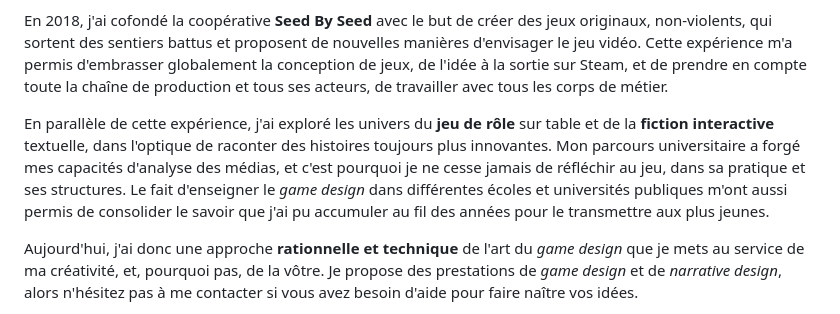
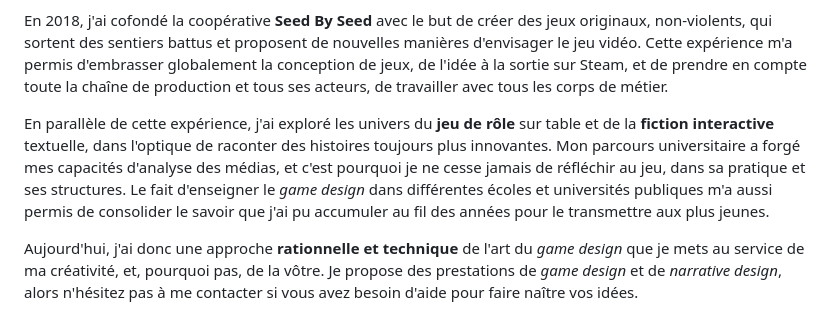
Before and after one commit to tabasscore/blog, a Markdown page: content/about/me.md, the part around the change. Rendered like a GitHub page.

Commit message:
Typo dans "about"

```diff
--- a/content/about/me.md
+++ b/content/about/me.md
@@ -17,7 +17,7 @@ Si j'ai décidé de créer des jeux vidéo, c'est avant tout pour pouvoir racont
 
 En 2018, j'ai cofondé la coopérative **Seed By Seed** avec le but de créer des jeux originaux, non-violents, qui sortent des sentiers battus et proposent de nouvelles manières d'envisager le jeu vidéo. Cette expérience m'a permis d'embrasser globalement la conception de jeux, de l'idée à la sortie sur Steam, et de prendre en compte toute la chaîne de production et tous ses acteurs, de travailler avec tous les corps de métier.
 
-En parallèle de cette expérience, j'ai exploré les univers du **jeu de rôle** sur table et de la **fiction interactive** textuelle, dans l'optique de raconter des histoires toujours plus innovantes. Mon parcours universitaire a forgé mes capacités d'analyse des médias, et c'est pourquoi je ne cesse jamais de réfléchir au jeu, dans sa pratique et ses structures. Le fait d'enseigner le *game design* dans différentes écoles et universités publiques m'ont aussi permis de consolider le savoir que j'ai pu accumuler au fil des années pour le transmettre aux plus jeunes.
+En parallèle de cette expérience, j'ai exploré les univers du **jeu de rôle** sur table et de la **fiction interactive** textuelle, dans l'optique de raconter des histoires toujours plus innovantes. Mon parcours universitaire a forgé mes capacités d'analyse des médias, et c'est pourquoi je ne cesse jamais de réfléchir au jeu, dans sa pratique et ses structures. Le fait d'enseigner le *game design* dans différentes écoles et universités publiques m'a aussi permis de consolider le savoir que j'ai pu accumuler au fil des années pour le transmettre aux plus jeunes.
 
 Aujourd'hui, j'ai donc une approche **rationnelle et technique** de l'art du *game design* que je mets au service de ma créativité, et, pourquoi pas, de la vôtre. Je propose des prestations de *game design* et de *narrative design*, alors n'hésitez pas à me contacter si vous avez besoin d'aide pour faire naître vos idées.
 
```
